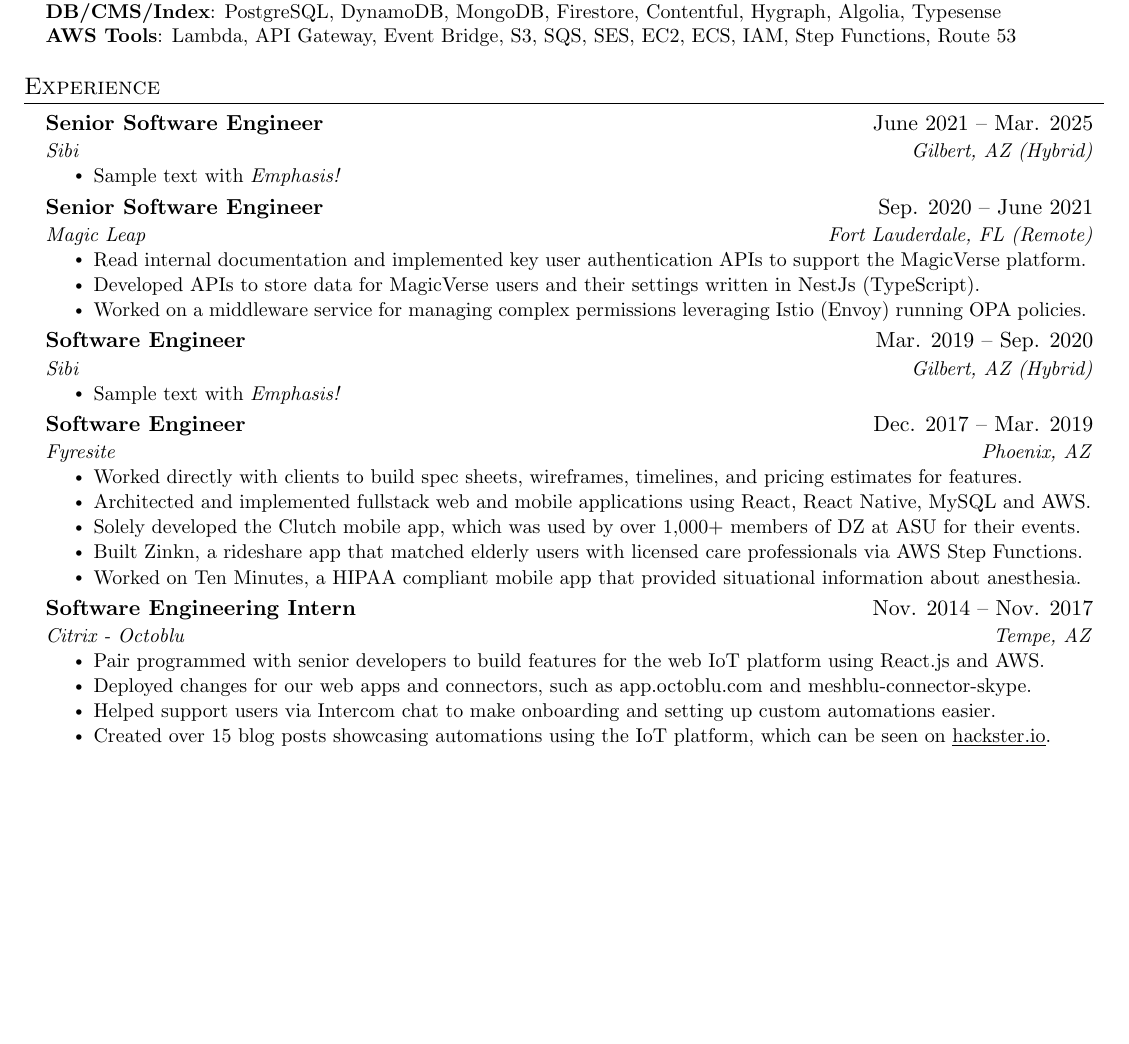
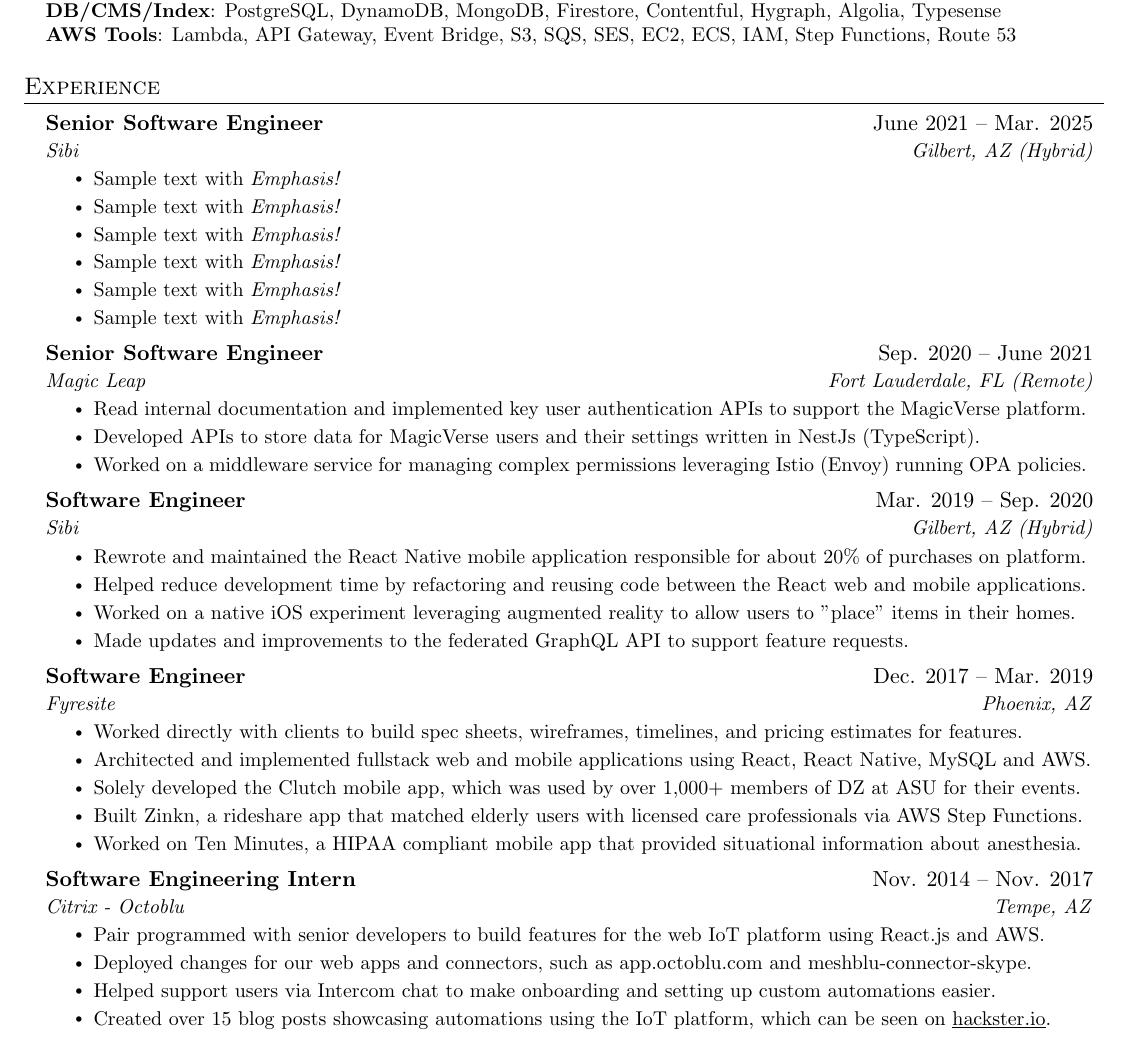
Before and after one commit to ASteinheiser/resume, a LaTeX CV (resume.tex): part of page 1 of 2, cut so that both start at the same text, the shorter picture padded with empty space. Compiled offline with pdfLaTeX.

Commit message:
add first sibi section

```diff
--- a/resume.tex
+++ b/resume.tex
@@ -139,6 +139,11 @@
       {Sibi}{Gilbert, AZ (Hybrid)}
       \resumeItemListStart
         \resumeItem{Sample text with \emph{Emphasis!}}
+        \resumeItem{Sample text with \emph{Emphasis!}}
+        \resumeItem{Sample text with \emph{Emphasis!}}
+        \resumeItem{Sample text with \emph{Emphasis!}}
+        \resumeItem{Sample text with \emph{Emphasis!}}
+        \resumeItem{Sample text with \emph{Emphasis!}}
       \resumeItemListEnd
 
     \resumeSubheading
@@ -154,7 +159,10 @@
       {Software Engineer}{Mar. 2019 -- Sep. 2020}
       {Sibi}{Gilbert, AZ (Hybrid)}
       \resumeItemListStart
-        \resumeItem{Sample text with \emph{Emphasis!}}
+        \resumeItem{Rewrote and maintained the React Native mobile application responsible for about 20\% of purchases on platform.}
+        \resumeItem{Helped reduce development time by refactoring and reusing code between the React web and mobile applications.}
+        \resumeItem{Worked on a native iOS experiment leveraging augmented reality to allow users to "place" items in their homes.}
+        \resumeItem{Made updates and improvements to the federated GraphQL API to support feature requests.}
       \resumeItemListEnd
 
     \resumeSubheading
```
Also changed, not shown: resume.pdf.
